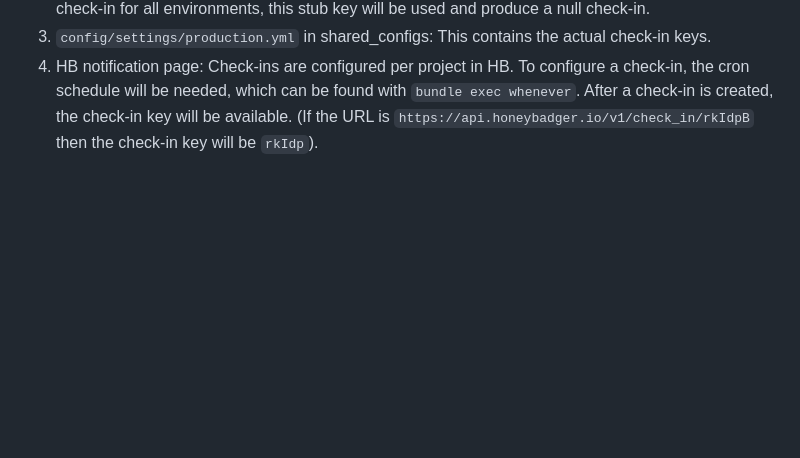
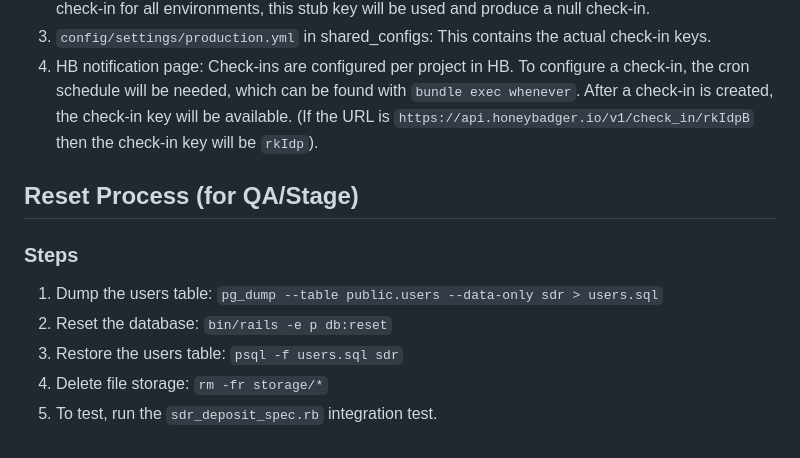
Before and after one commit to sul-dlss/sdr-api, a Markdown page: README.md, the part around the change. Rendered like a GitHub page; blank space fills up the shorter version.

Commit message:
Adds reset instructions.
refs https://github.com/sul-dlss/argo/issues/4049

```diff
--- a/README.md
+++ b/README.md
@@ -197,3 +197,13 @@ Cron check-ins are configured in the following locations:
 2. `config/settings.yml`: Stubs out a check-in key for each cron job. Since we may not want to have a check-in for all environments, this stub key will be used and produce a null check-in.
 3. `config/settings/production.yml` in shared_configs: This contains the actual check-in keys.
 4. HB notification page: Check-ins are configured per project in HB. To configure a check-in, the cron schedule will be needed, which can be found with `bundle exec whenever`. After a check-in is created, the check-in key will be available. (If the URL is `https://api.honeybadger.io/v1/check_in/rkIdpB` then the check-in key will be `rkIdp`).
+
+## Reset Process (for QA/Stage)
+
+### Steps
+
+1. Dump the users table: `pg_dump --table public.users --data-only sdr > users.sql`
+2. Reset the database: `bin/rails -e p db:reset`
+3. Restore the users table: `psql -f users.sql sdr`
+4. Delete file storage: `rm -fr storage/*`
+5. To test, run the `sdr_deposit_spec.rb` integration test.
```
